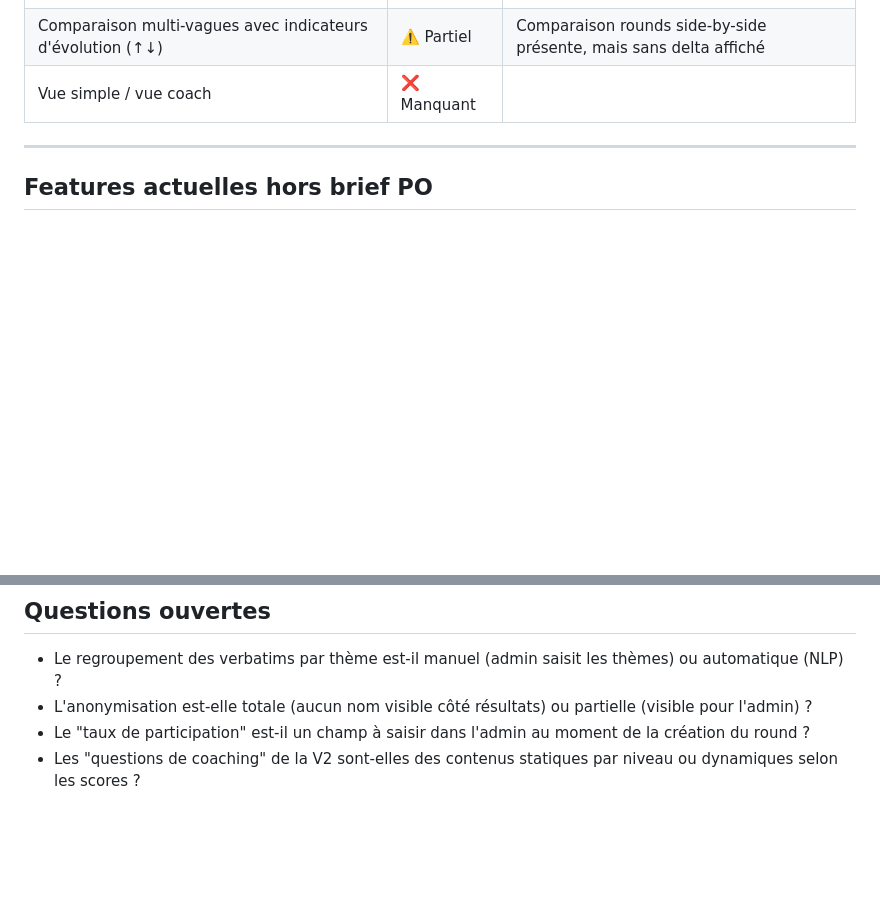
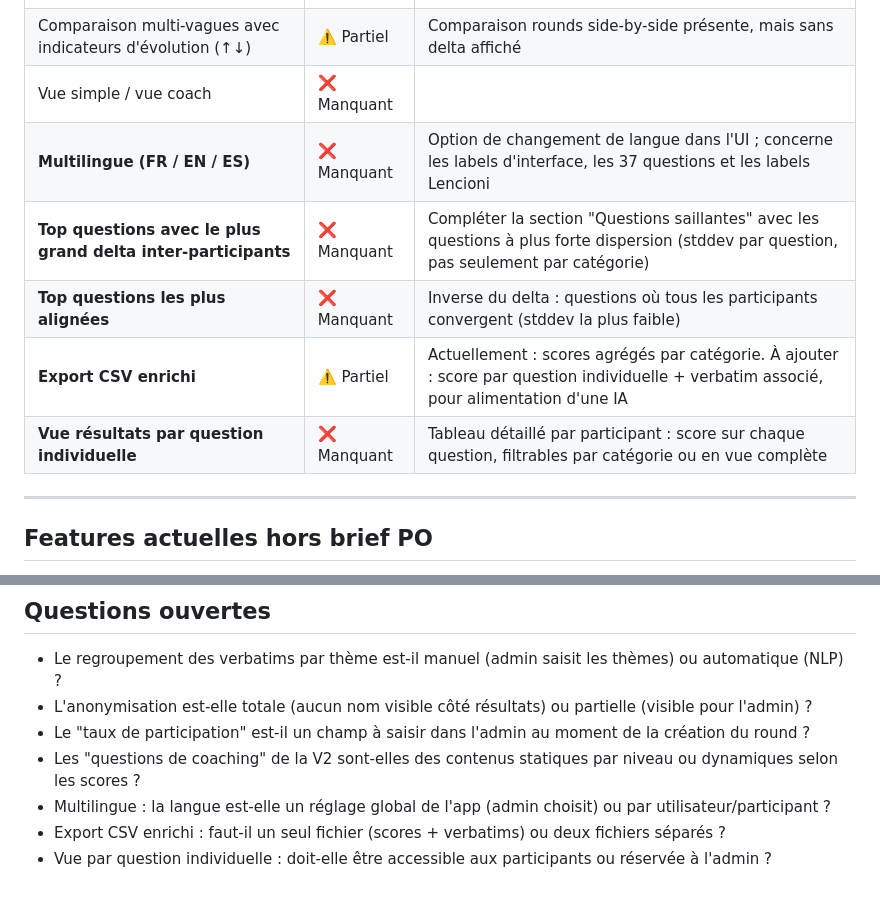
Before and after one commit to h-j-vanleeuwen/teampulse, a Markdown page: PRODUCT_SPEC.md, 2 parts joined by grey strips. Drawn GitHub-style; blank space fills up the shorter version.

Commit message:
docs: ajout nouvelles specs V2 (multilingue, delta questions, CSV enrichi, vue par question)
Co-Authored-By: Claude Sonnet 4.6 <noreply@anthropic.com>

```diff
--- a/PRODUCT_SPEC.md
+++ b/PRODUCT_SPEC.md
@@ -76,6 +76,11 @@
 | Mode atelier / facilitation (questions de coaching par niveau) | ❌ Manquant | |
 | Comparaison multi-vagues avec indicateurs d'évolution (↑↓) | ⚠️ Partiel | Comparaison rounds side-by-side présente, mais sans delta affiché |
 | Vue simple / vue coach | ❌ Manquant | |
+| **Multilingue (FR / EN / ES)** | ❌ Manquant | Option de changement de langue dans l'UI ; concerne les labels d'interface, les 37 questions et les labels Lencioni |
+| **Top questions avec le plus grand delta inter-participants** | ❌ Manquant | Compléter la section "Questions saillantes" avec les questions à plus forte dispersion (stddev par question, pas seulement par catégorie) |
+| **Top questions les plus alignées** | ❌ Manquant | Inverse du delta : questions où tous les participants convergent (stddev la plus faible) |
+| **Export CSV enrichi** | ⚠️ Partiel | Actuellement : scores agrégés par catégorie. À ajouter : score par question individuelle + verbatim associé, pour alimentation d'une IA |
+| **Vue résultats par question individuelle** | ❌ Manquant | Tableau détaillé par participant : score sur chaque question, filtrables par catégorie ou en vue complète |
 
 ---
 
@@ -109,3 +114,6 @@ Par ordre de priorité pour atteindre le MVP :
 - L'anonymisation est-elle totale (aucun nom visible côté résultats) ou partielle (visible pour l'admin) ?
 - Le "taux de participation" est-il un champ à saisir dans l'admin au moment de la création du round ?
 - Les "questions de coaching" de la V2 sont-elles des contenus statiques par niveau ou dynamiques selon les scores ?
+- Multilingue : la langue est-elle un réglage global de l'app (admin choisit) ou par utilisateur/participant ?
+- Export CSV enrichi : faut-il un seul fichier (scores + verbatims) ou deux fichiers séparés ?
+- Vue par question individuelle : doit-elle être accessible aux participants ou réservée à l'admin ?
```
